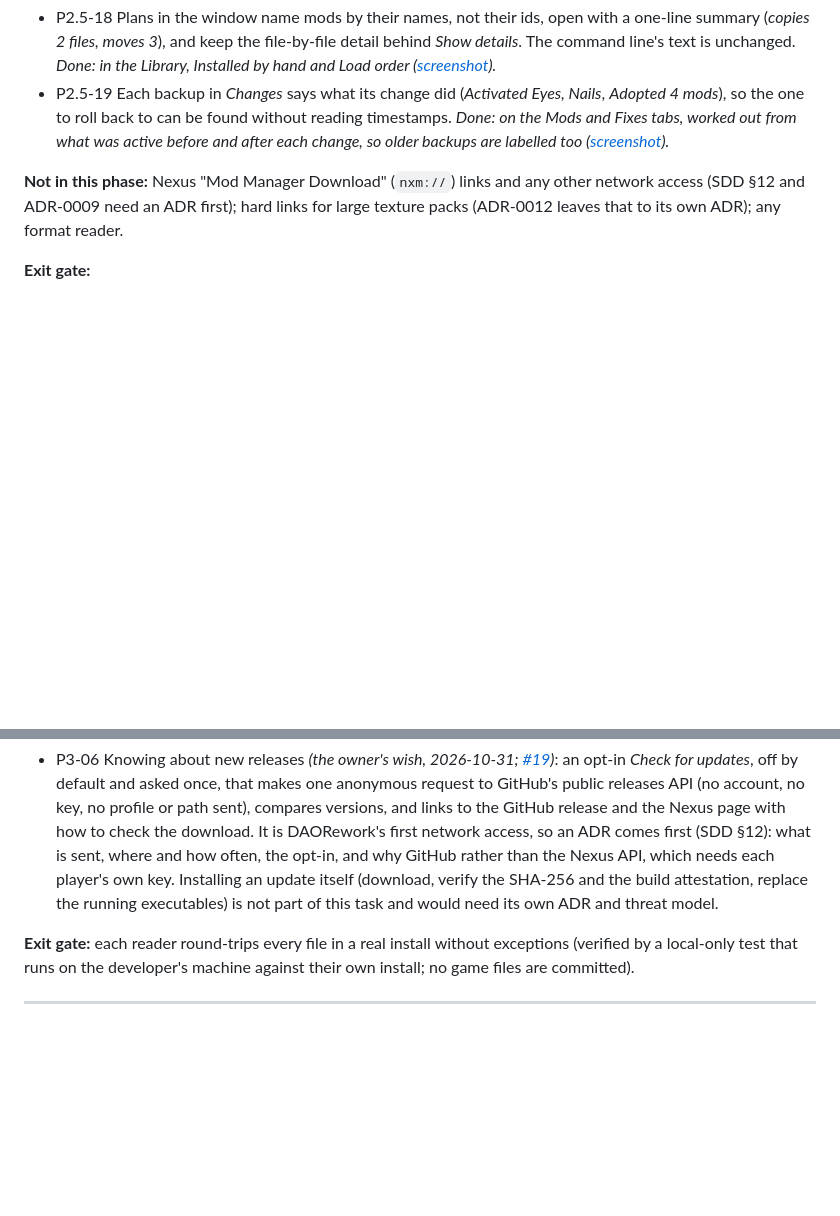
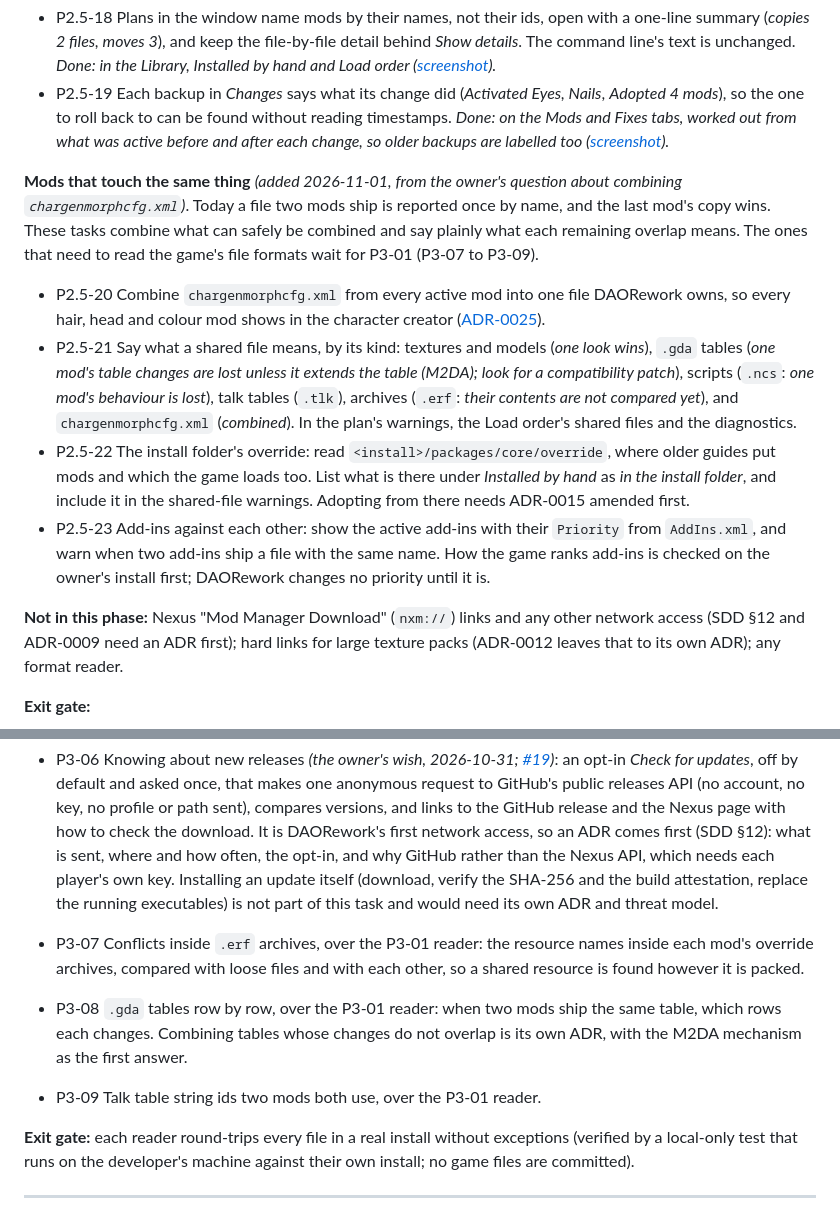
Before and after one commit to arastella625/DAORework, a Markdown page: docs/ROADMAP.md, 2 parts joined by grey strips. Drawn GitHub-style; blank space fills up the shorter version.

```diff
--- a/docs/ROADMAP.md
+++ b/docs/ROADMAP.md
@@ -225,6 +225,24 @@ window up to the command line. Each change still shows its plan first and is app
   was active before and after each change, so older backups are labelled too
   ([screenshot](screenshots/p2.5-19/01-backup-labels.png)).*
 
+**Mods that touch the same thing** *(added 2026-11-01, from the owner's question about combining
+`chargenmorphcfg.xml`)*. Today a file two mods ship is reported once by name, and the last mod's copy wins. These
+tasks combine what can safely be combined and say plainly what each remaining overlap means. The ones that need to
+read the game's file formats wait for P3-01 (P3-07 to P3-09).
+
+- P2.5-20 Combine `chargenmorphcfg.xml` from every active mod into one file DAORework owns, so every hair, head and
+  colour mod shows in the character creator ([ADR-0025](adr/0025-combining-chargenmorphcfg.md)).
+- P2.5-21 Say what a shared file means, by its kind: textures and models (*one look wins*), `.gda` tables (*one
+  mod's table changes are lost unless it extends the table (M2DA); look for a compatibility patch*), scripts (`.ncs`:
+  *one mod's behaviour is lost*), talk tables (`.tlk`), archives (`.erf`: *their contents are not compared yet*), and
+  `chargenmorphcfg.xml` (*combined*). In the plan's warnings, the Load order's shared files and the diagnostics.
+- P2.5-22 The install folder's override: read `<install>/packages/core/override`, where older guides put mods and
+  which the game loads too. List what is there under *Installed by hand* as *in the install folder*, and include it
+  in the shared-file warnings. Adopting from there needs ADR-0015 amended first.
+- P2.5-23 Add-ins against each other: show the active add-ins with their `Priority` from `AddIns.xml`, and warn when
+  two add-ins ship a file with the same name. How the game ranks add-ins is checked on the owner's install first;
+  DAORework changes no priority until it is.
+
 **Not in this phase:** Nexus "Mod Manager Download" (`nxm://`) links and any other network access (SDD §12 and
 ADR-0009 need an ADR first); hard links for large texture packs (ADR-0012 leaves that to its own ADR); any format
 reader.
@@ -280,6 +298,12 @@ reader.
   (download, verify the SHA-256 and the build attestation, replace the running executables) is not part of this task
   and would need its own ADR and threat model.
 
+- P3-07 Conflicts inside `.erf` archives, over the P3-01 reader: the resource names inside each mod's override
+  archives, compared with loose files and with each other, so a shared resource is found however it is packed.
+- P3-08 `.gda` tables row by row, over the P3-01 reader: when two mods ship the same table, which rows each
+  changes. Combining tables whose changes do not overlap is its own ADR, with the M2DA mechanism as the first answer.
+- P3-09 Talk table string ids two mods both use, over the P3-01 reader.
+
 **Exit gate:** each reader round-trips every file in a real install without exceptions (verified by a local-only test that runs on the developer's machine against their own install; no game files are committed).
 
 ---
```
Also changed, not shown: docs/adr/0025-combining-chargenmorphcfg.md (added, +59 -0 lines).
